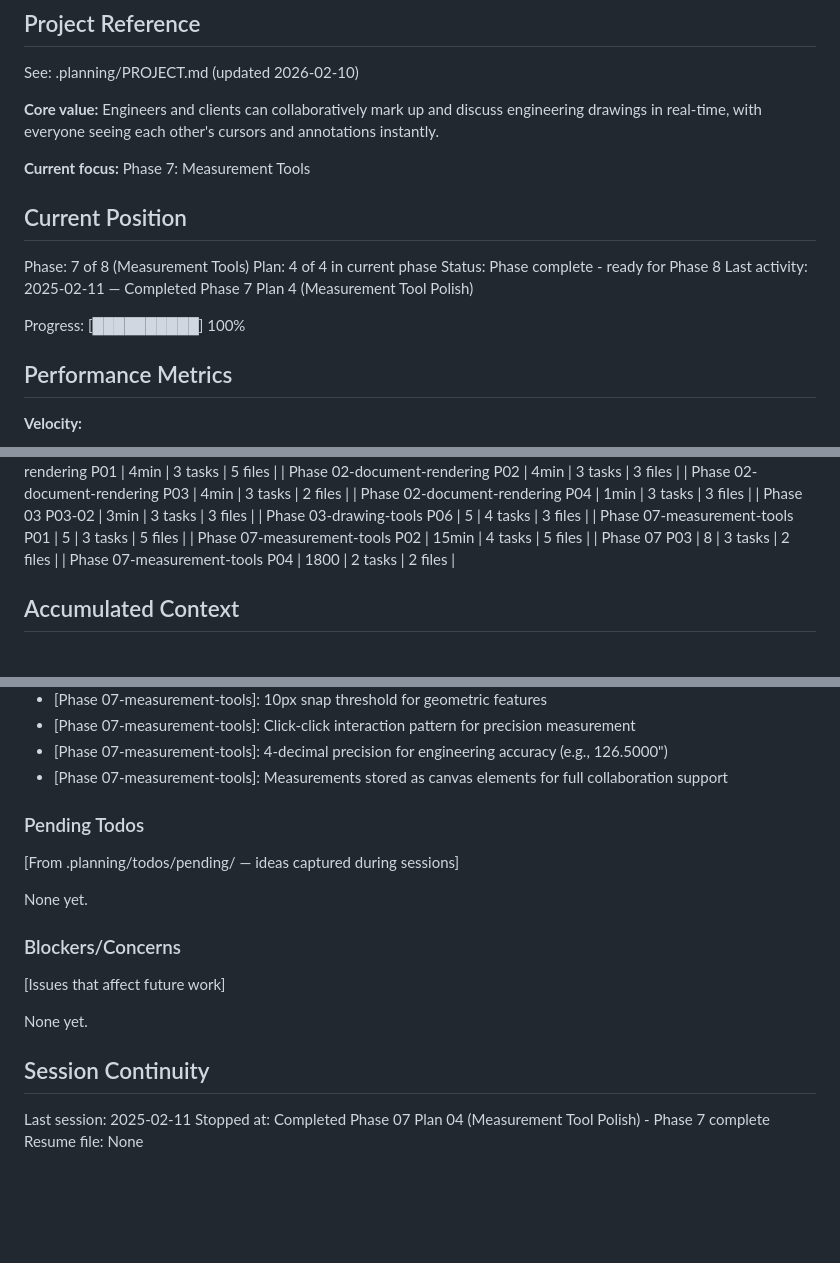
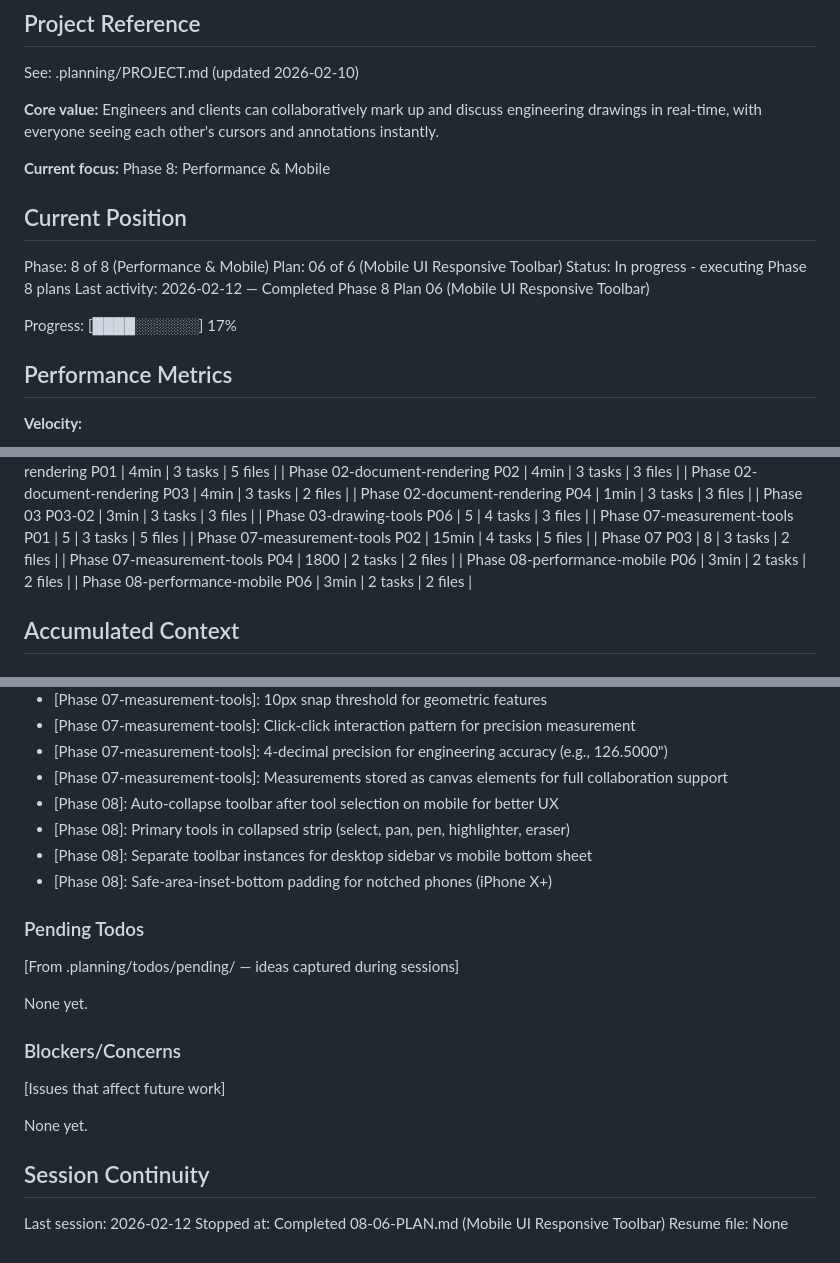
Before and after one commit to alaw989/vp-whiteboard, a Markdown page: .planning/STATE.md, 3 parts joined by grey strips. Rendered like a GitHub page; blank space fills up the shorter version.

Commit message:
docs(08-06): complete mobile UI responsive toolbar plan
- Created SUMMARY.md with implementation details
- Updated STATE.md with new position (Plan 06/17% complete)
- Added Phase 08 decisions (auto-collapse, primary tools, dual instances, safe-area-inset)

Co-Authored-By: Claude Opus 4.6 (1M context) <noreply@anthropic.com>

```diff
--- a/.planning/STATE.md
+++ b/.planning/STATE.md
@@ -6,16 +6,16 @@ See: .planning/PROJECT.md (updated 2026-02-10)
 
 **Core value:** Engineers and clients can collaboratively mark up and discuss engineering drawings in real-time, with everyone seeing each other's cursors and annotations instantly.
 
-**Current focus:** Phase 7: Measurement Tools
+**Current focus:** Phase 8: Performance & Mobile
 
 ## Current Position
 
-Phase: 7 of 8 (Measurement Tools)
-Plan: 4 of 4 in current phase
-Status: Phase complete - ready for Phase 8
-Last activity: 2025-02-11 — Completed Phase 7 Plan 4 (Measurement Tool Polish)
+Phase: 8 of 8 (Performance & Mobile)
+Plan: 06 of 6 (Mobile UI Responsive Toolbar)
+Status: In progress - executing Phase 8 plans
+Last activity: 2026-02-12 — Completed Phase 8 Plan 06 (Mobile UI Responsive Toolbar)
 
-Progress: [██████████] 100%
+Progress: [████░░░░░░] 17%
 
 ## Performance Metrics
 
@@ -70,6 +70,8 @@ Progress: [██████████] 100%
 | Phase 07-measurement-tools P02 | 15min | 4 tasks | 5 files |
 | Phase 07 P03 | 8 | 3 tasks | 2 files |
 | Phase 07-measurement-tools P04 | 1800 | 2 tasks | 2 files |
+| Phase 08-performance-mobile P06 | 3min | 2 tasks | 2 files |
+| Phase 08-performance-mobile P06 | 3min | 2 tasks | 2 files |
 
 ## Accumulated Context
 
@@ -171,6 +173,10 @@ Recent decisions affecting current work:
 - [Phase 07-measurement-tools]: Click-click interaction pattern for precision measurement
 - [Phase 07-measurement-tools]: 4-decimal precision for engineering accuracy (e.g., 126.5000")
 - [Phase 07-measurement-tools]: Measurements stored as canvas elements for full collaboration support
+- [Phase 08]: Auto-collapse toolbar after tool selection on mobile for better UX
+- [Phase 08]: Primary tools in collapsed strip (select, pan, pen, highlighter, eraser)
+- [Phase 08]: Separate toolbar instances for desktop sidebar vs mobile bottom sheet
+- [Phase 08]: Safe-area-inset-bottom padding for notched phones (iPhone X+)
 
 ### Pending Todos
 
@@ -186,6 +192,6 @@ None yet.
 
 ## Session Continuity
 
-Last session: 2025-02-11
-Stopped at: Completed Phase 07 Plan 04 (Measurement Tool Polish) - Phase 7 complete
+Last session: 2026-02-12
+Stopped at: Completed 08-06-PLAN.md (Mobile UI Responsive Toolbar)
 Resume file: None
```
Also changed, not shown: 1 other file.
